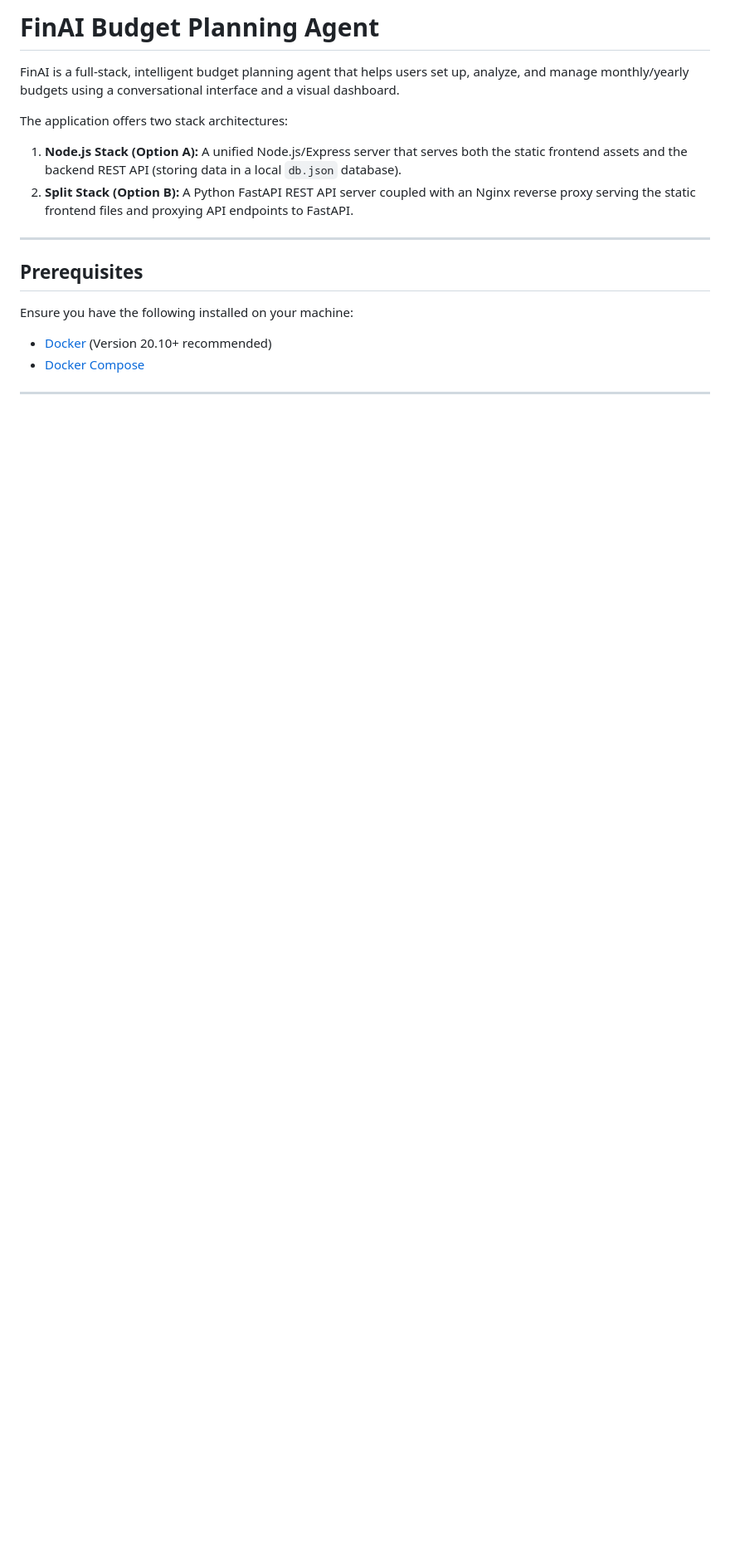
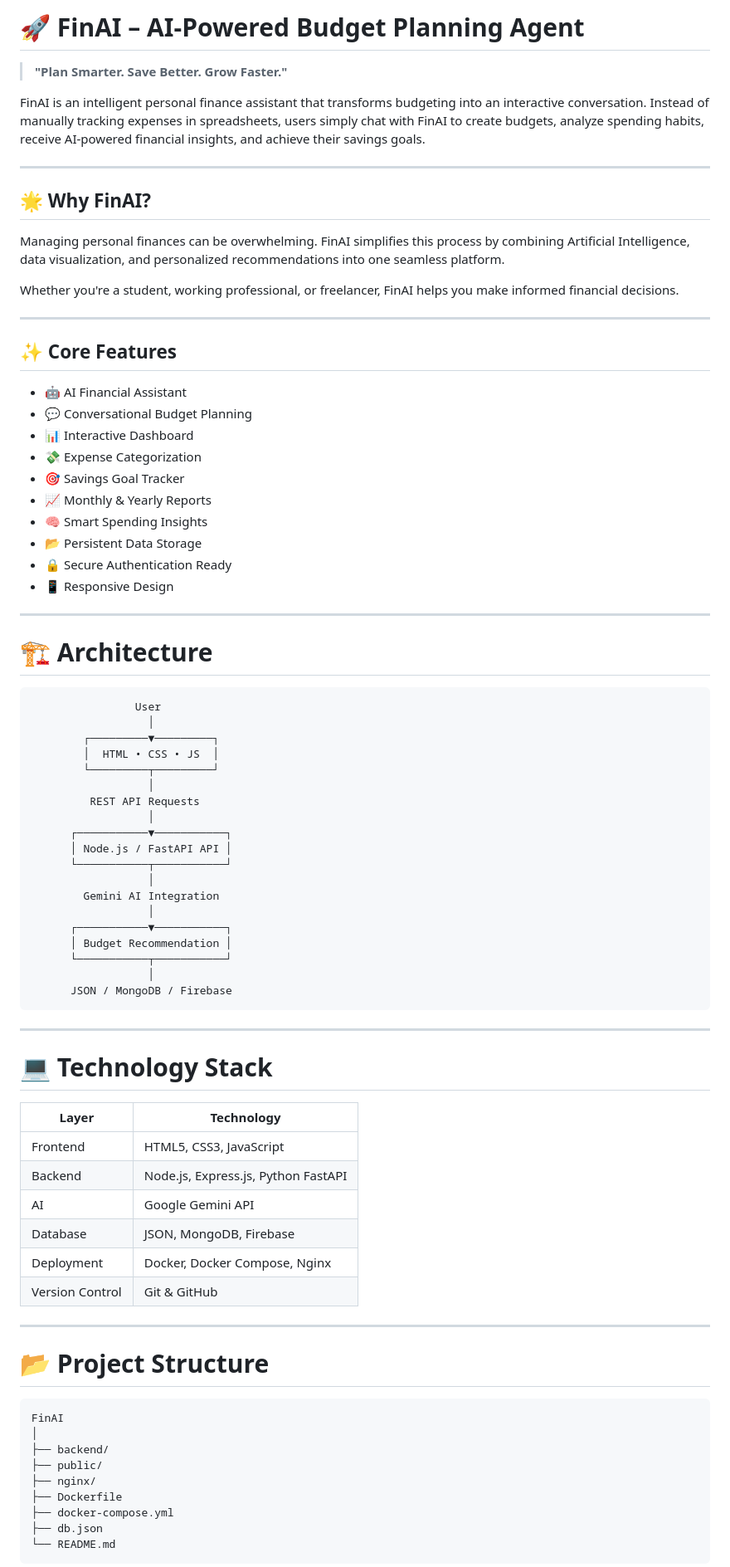
Before and after one commit to Arun-05y/fin_ai_budget, a Markdown page: README.md, the part around one of its changes. Shown at 83% size. Drawn GitHub-style; blank space fills up the shorter version.

Commit message:
Revise README for improved structure and features
Updated README to enhance clarity and add new features.

````diff
--- a/README.md
+++ b/README.md
@@ -1,16 +1,84 @@
-# FinAI Budget Planning Agent
+# 🚀 FinAI – AI-Powered Budget Planning Agent
 
-FinAI is a full-stack, intelligent budget planning agent that helps users set up, analyze, and manage monthly/yearly budgets using a conversational interface and a visual dashboard.
+> **"Plan Smarter. Save Better. Grow Faster."**
 
-The application offers two stack architectures:
-1. **Node.js Stack (Option A):** A unified Node.js/Express server that serves both the static frontend assets and the backend REST API (storing data in a local `db.json` database).
-2. **Split Stack (Option B):** A Python FastAPI REST API server coupled with an Nginx reverse proxy serving the static frontend files and proxying API endpoints to FastAPI.
+FinAI is an intelligent personal finance assistant that transforms budgeting into an interactive conversation. Instead of manually tracking expenses in spreadsheets, users simply chat with FinAI to create budgets, analyze spending habits, receive AI-powered financial insights, and achieve their savings goals.
 
 ---
 
-## Prerequisites
-Ensure you have the following installed on your machine:
-- [Docker](https://www.docker.com/) (Version 20.10+ recommended)
-- [Docker Compose](https://docs.docker.com/compose/)
+## 🌟 Why FinAI?
+
+Managing personal finances can be overwhelming. FinAI simplifies this process by combining Artificial Intelligence, data visualization, and personalized recommendations into one seamless platform.
+
+Whether you're a student, working professional, or freelancer, FinAI helps you make informed financial decisions.
 
 ---
+
+## ✨ Core Features
+
+* 🤖 AI Financial Assistant
+* 💬 Conversational Budget Planning
+* 📊 Interactive Dashboard
+* 💸 Expense Categorization
+* 🎯 Savings Goal Tracker
+* 📈 Monthly & Yearly Reports
+* 🧠 Smart Spending Insights
+* 📂 Persistent Data Storage
+* 🔒 Secure Authentication Ready
+* 📱 Responsive Design
+
+---
+
+# 🏗 Architecture
+
+```text
+                User
+                  │
+        ┌─────────▼─────────┐
+        │  HTML • CSS • JS  │
+        └─────────┬─────────┘
+                  │
+         REST API Requests
+                  │
+      ┌───────────▼───────────┐
+      │ Node.js / FastAPI API │
+      └───────────┬───────────┘
+                  │
+        Gemini AI Integration
+                  │
+      ┌───────────▼───────────┐
+      │ Budget Recommendation │
+      └───────────┬───────────┘
+                  │
+      JSON / MongoDB / Firebase
+```
+
+---
+
+# 💻 Technology Stack
+
+| Layer           | Technology                          |
+| --------------- | ----------------------------------- |
+| Frontend        | HTML5, CSS3, JavaScript             |
+| Backend         | Node.js, Express.js, Python FastAPI |
+| AI              | Google Gemini API                   |
+| Database        | JSON, MongoDB, Firebase             |
+| Deployment      | Docker, Docker Compose, Nginx       |
+| Version Control | Git & GitHub                        |
+
+---
+
+# 📂 Project Structure
+
+```text
+FinAI
+│
+├── backend/
+├── public/
+├── nginx/
+├── Dockerfile
+├── docker-compose.yml
+├── db.json
+└── README.md
+```
+
````
Also changed, not shown: other parts of README.md (+52 -57 lines).
